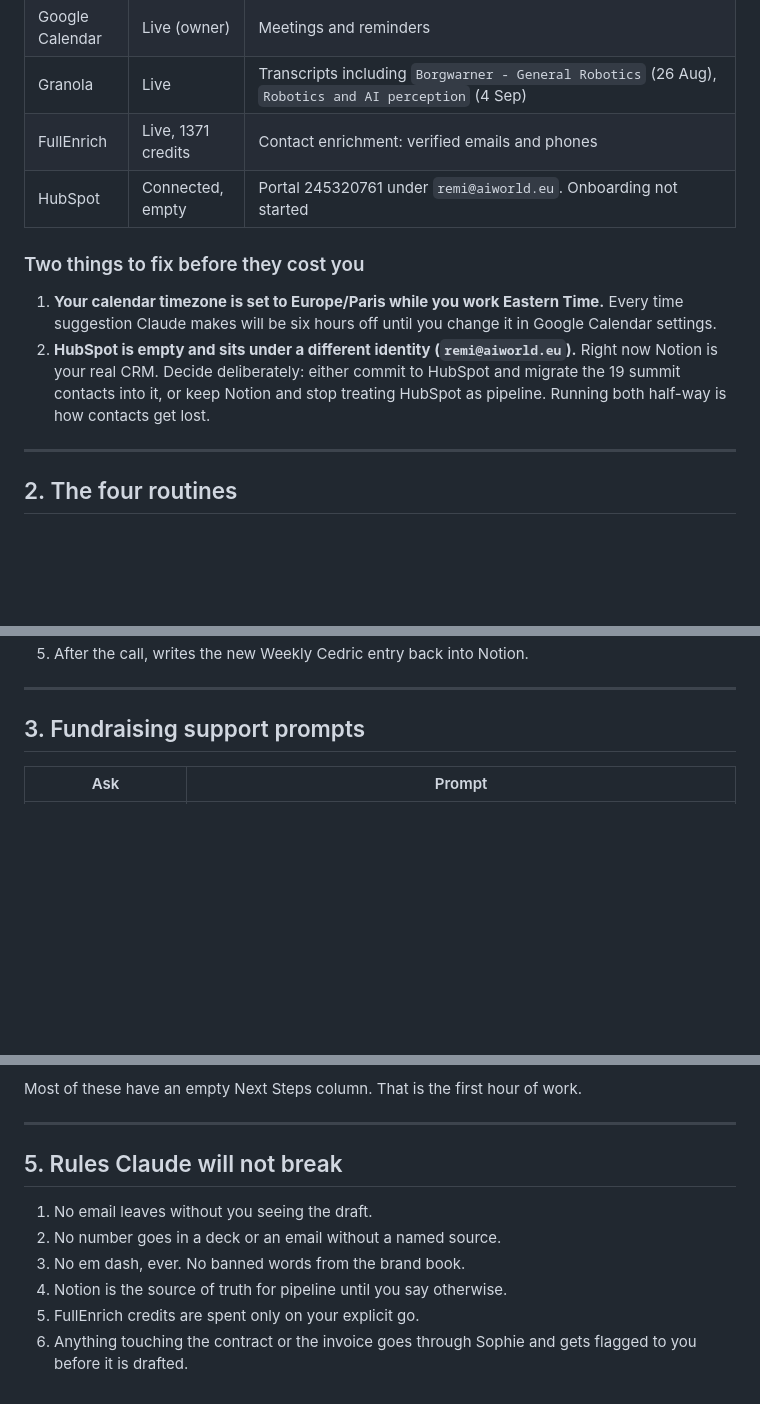
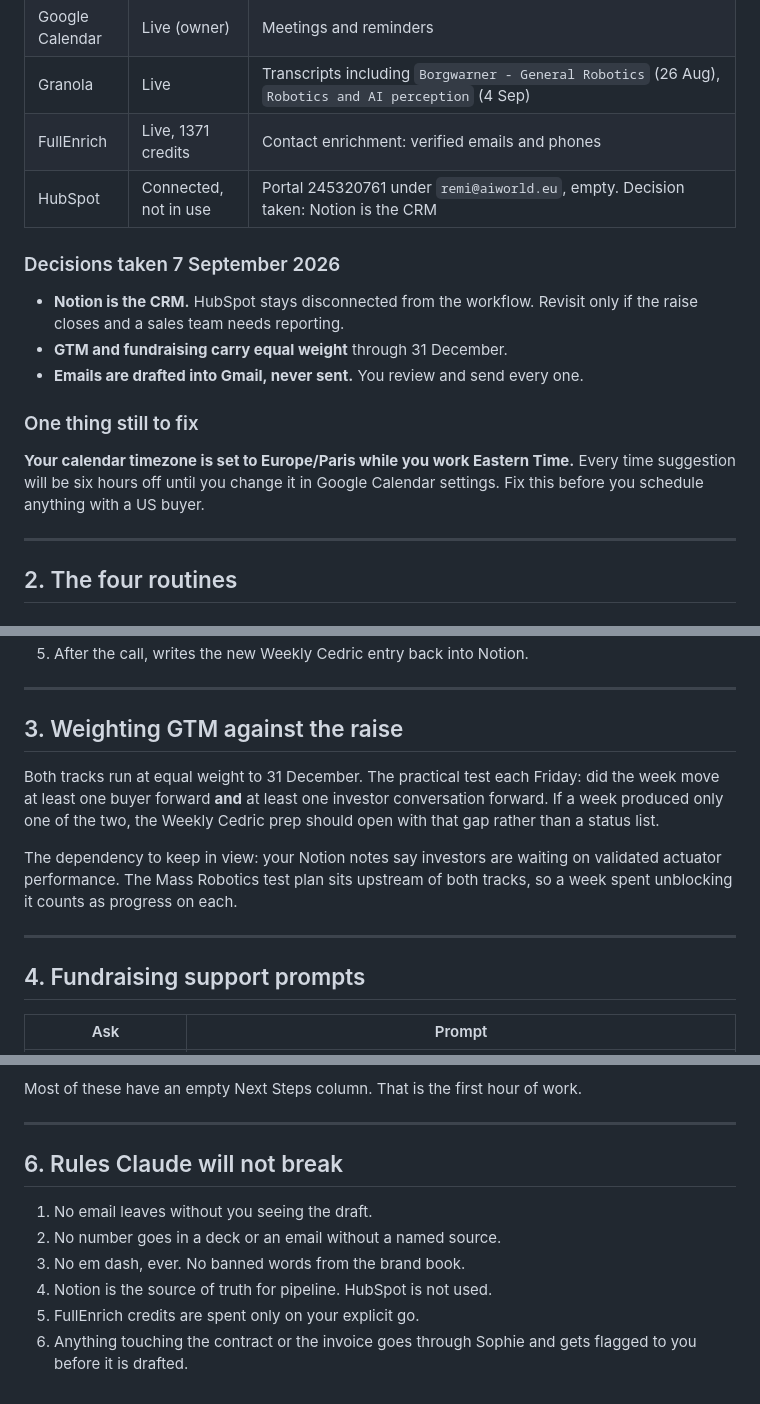
Before and after one commit to remihaget-source/RemiHaget, a Markdown page: docs/general-robotics/OPERATING-MANUAL.md, 3 parts joined by grey strips. Rendered like a GitHub page; blank space fills up the shorter version.

Commit message:
Lock in CRM, weighting, and email-drafting decisions
- Notion is the source of truth for pipeline. HubSpot removed from the
  workflow and the routines.
- GTM and fundraising carry equal weight through 31 December, with a
  Friday test for whether the week moved both tracks.
- Emails are drafted into Gmail and never sent automatically.
- Prospect qualification now logs results back into Notion.

Co-Authored-By: Claude Opus 5 <noreply@anthropic.com>
Claude-Session: https://claude.ai/code/session_012ksXrsxtPWpZP4vhwU8HET

```diff
--- a/docs/general-robotics/OPERATING-MANUAL.md
+++ b/docs/general-robotics/OPERATING-MANUAL.md
@@ -15,17 +15,20 @@ connected, the four routines, and the prompts to trigger them.
 | Google Calendar | Live (owner) | Meetings and reminders |
 | Granola | Live | Transcripts including `Borgwarner - General Robotics` (26 Aug), `Robotics and AI perception` (4 Sep) |
 | FullEnrich | Live, 1371 credits | Contact enrichment: verified emails and phones |
-| HubSpot | Connected, empty | Portal 245320761 under `remi@aiworld.eu`. Onboarding not started |
+| HubSpot | Connected, not in use | Portal 245320761 under `remi@aiworld.eu`, empty. Decision taken: Notion is the CRM |
 
-### Two things to fix before they cost you
+### Decisions taken 7 September 2026
 
-1. **Your calendar timezone is set to Europe/Paris while you work Eastern Time.**
-   Every time suggestion Claude makes will be six hours off until you change it
-   in Google Calendar settings.
-2. **HubSpot is empty and sits under a different identity (`remi@aiworld.eu`).**
-   Right now Notion is your real CRM. Decide deliberately: either commit to
-   HubSpot and migrate the 19 summit contacts into it, or keep Notion and stop
-   treating HubSpot as pipeline. Running both half-way is how contacts get lost.
+- **Notion is the CRM.** HubSpot stays disconnected from the workflow. Revisit
+  only if the raise closes and a sales team needs reporting.
+- **GTM and fundraising carry equal weight** through 31 December.
+- **Emails are drafted into Gmail, never sent.** You review and send every one.
+
+### One thing still to fix
+
+**Your calendar timezone is set to Europe/Paris while you work Eastern Time.**
+Every time suggestion will be six hours off until you change it in Google
+Calendar settings. Fix this before you schedule anything with a US buyer.
 
 ---
 
@@ -88,7 +92,20 @@ Claude does:
 
 ---
 
-## 3. Fundraising support prompts
+## 3. Weighting GTM against the raise
+
+Both tracks run at equal weight to 31 December. The practical test each Friday:
+did the week move at least one buyer forward **and** at least one investor
+conversation forward. If a week produced only one of the two, the Weekly Cedric
+prep should open with that gap rather than a status list.
+
+The dependency to keep in view: your Notion notes say investors are waiting on
+validated actuator performance. The Mass Robotics test plan sits upstream of
+both tracks, so a week spent unblocking it counts as progress on each.
+
+---
+
+## 4. Fundraising support prompts
 
 | Ask | Prompt |
 |---|---|
@@ -130,12 +147,12 @@ Most of these have an empty Next Steps column. That is the first hour of work.
 
 ---
 
-## 5. Rules Claude will not break
+## 6. Rules Claude will not break
 
 1. No email leaves without you seeing the draft.
 2. No number goes in a deck or an email without a named source.
 3. No em dash, ever. No banned words from the brand book.
-4. Notion is the source of truth for pipeline until you say otherwise.
+4. Notion is the source of truth for pipeline. HubSpot is not used.
 5. FullEnrich credits are spent only on your explicit go.
 6. Anything touching the contract or the invoice goes through Sophie and gets
    flagged to you before it is drafted.
```
Also changed, not shown: other parts of docs/general-robotics/OPERATING-MANUAL.md (+2 -1 lines), docs/general-robotics/PROJECT-INSTRUCTIONS.md (+6 -3 lines).
